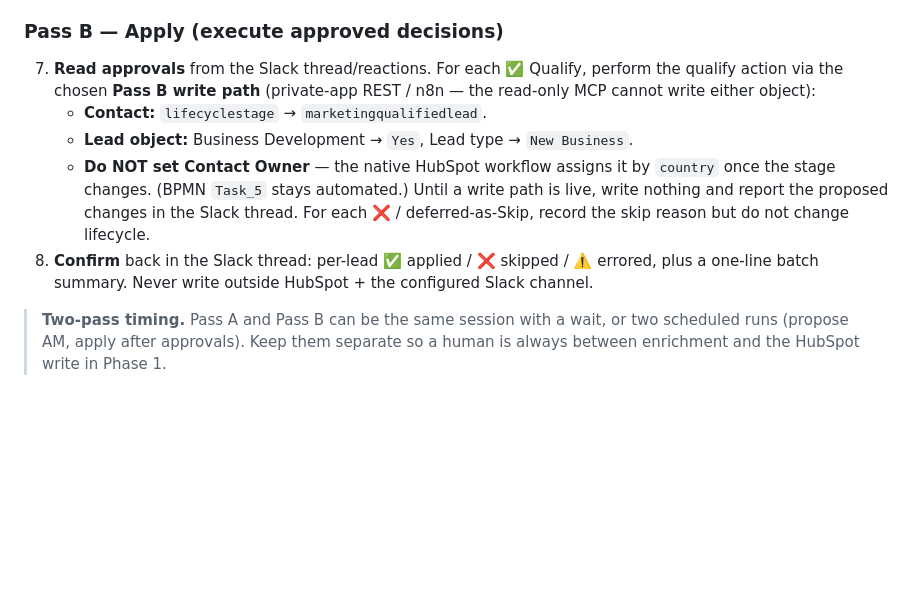
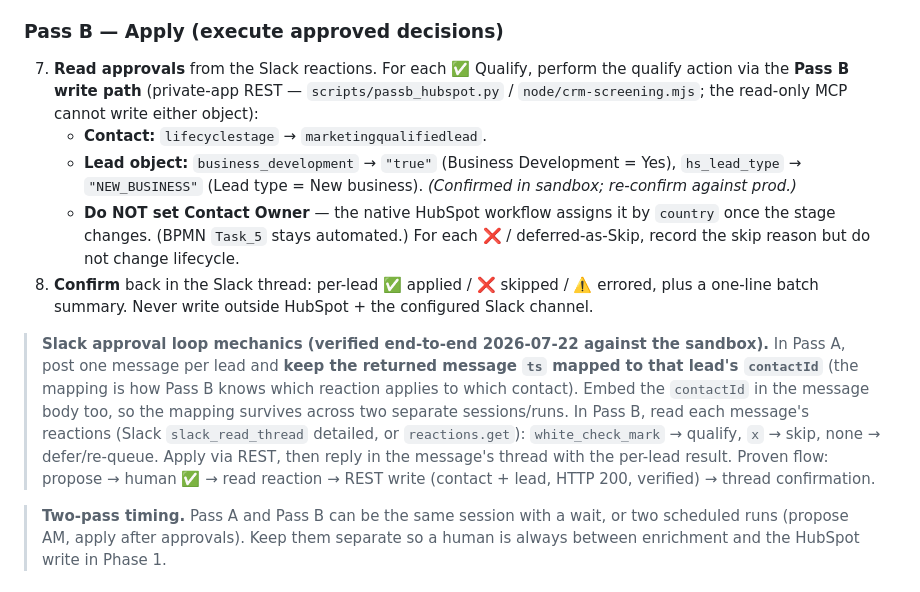
Before and after one commit to georgespires-pixel/mf-revops, a Markdown page: crm-screening.md, the part around the change. Drawn GitHub-style; blank space fills up the shorter version.

Commit message:
Document verified Slack approval loop; update status
Proved the full Phase-1 loop end-to-end against the sandbox: Pass A posts a
proposal to #test-claude via the Slack MCP, human reacts, the reaction is read
back, Pass B applies to HubSpot (contact + lead, HTTP 200), and a confirmation
is posted in-thread. Recorded the loop mechanics in crm-screening.md (ts <->
contactId mapping, reaction semantics, in-thread confirmation) and updated the
skill checklist (sandbox + token, egress allowlist, loop verified).

Co-Authored-By: Claude Opus 4.8 <noreply@anthropic.com>
Claude-Session: https://claude.ai/code/session_01Lfjc2wvsJ26ed5YJ6fyjBJ

```diff
--- a/crm-screening.md
+++ b/crm-screening.md
@@ -286,19 +286,30 @@ auto-qualifies only `MQL + high confidence + score ≥ 85` (see Config / Phase 2
 
 ### Pass B — Apply (execute approved decisions)
 
-7. **Read approvals** from the Slack thread/reactions. For each ✅ Qualify, perform
-   the qualify action via the chosen **Pass B write path** (private-app REST / n8n
-   — the read-only MCP cannot write either object):
+7. **Read approvals** from the Slack reactions. For each ✅ Qualify, perform the
+   qualify action via the **Pass B write path** (private-app REST — `scripts/passb_hubspot.py`
+   / `node/crm-screening.mjs`; the read-only MCP cannot write either object):
    - **Contact:** `lifecyclestage` → `marketingqualifiedlead`.
-   - **Lead object:** Business Development → `Yes`, Lead type → `New Business`.
+   - **Lead object:** `business_development` → `"true"` (Business Development =
+     Yes), `hs_lead_type` → `"NEW_BUSINESS"` (Lead type = New business).
+     *(Confirmed in sandbox; re-confirm against prod.)*
    - **Do NOT set Contact Owner** — the native HubSpot workflow assigns it by
      `country` once the stage changes. (BPMN `Task_5` stays automated.)
-   Until a write path is live, write nothing and report the proposed changes in the
-   Slack thread. For each ❌ / deferred-as-Skip, record the skip reason but do not
-   change lifecycle.
+   For each ❌ / deferred-as-Skip, record the skip reason but do not change lifecycle.
 8. **Confirm** back in the Slack thread: per-lead ✅ applied / ❌ skipped / ⚠️
    errored, plus a one-line batch summary. Never write outside HubSpot + the
    configured Slack channel.
+
+> **Slack approval loop mechanics (verified end-to-end 2026-07-22 against the
+> sandbox).** In Pass A, post one message per lead and **keep the returned
+> message `ts` mapped to that lead's `contactId`** (the mapping is how Pass B
+> knows which reaction applies to which contact). Embed the `contactId` in the
+> message body too, so the mapping survives across two separate sessions/runs. In
+> Pass B, read each message's reactions (Slack `slack_read_thread` detailed, or
+> `reactions.get`): `white_check_mark` → qualify, `x` → skip, none → defer/re-queue.
+> Apply via REST, then reply in the message's thread with the per-lead result.
+> Proven flow: propose → human ✅ → read reaction → REST write (contact + lead,
+> HTTP 200, verified) → thread confirmation.
 
 > **Two-pass timing.** Pass A and Pass B can be the same session with a wait, or
 > two scheduled runs (propose AM, apply after approvals). Keep them separate so a
```
Also changed, not shown: 1 other file.
